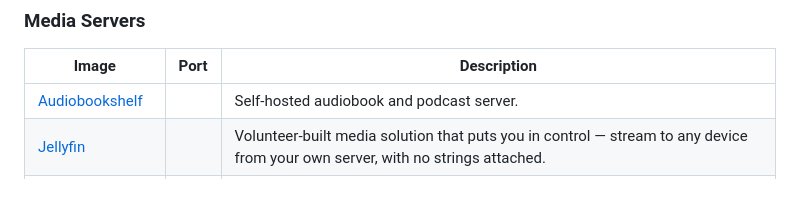
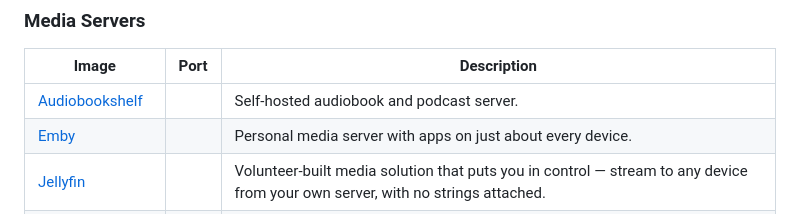
Before and after one commit to daemonless/daemonless, a Markdown page: README.md, the part around the change. Drawn GitHub-style.

Commit message:
Update Org README from daemonless-io [skip ci]

```diff
--- a/README.md
+++ b/README.md
@@ -89,6 +89,7 @@ Native FreeBSD OCI container images for self-hosted applications.
 | Image | Port | Description |
 |-------|------|-------------|
 | [Audiobookshelf](https://github.com/daemonless/audiobookshelf) |  | Self-hosted audiobook and podcast server. |
+| [Emby](https://github.com/daemonless/emby) |  | Personal media server with apps on just about every device. |
 | [Jellyfin](https://github.com/daemonless/jellyfin) |  | Volunteer-built media solution that puts you in control — stream to any device from your own server, with no strings attached. |
 | [Plex Media Server](https://github.com/daemonless/plex) |  | Personal media server that organizes and streams your movie, TV, and music collections to all your devices. |
 | [Tautulli](https://github.com/daemonless/tautulli) |  | Monitoring and tracking tool for Plex Media Server — tracks what is being watched, who is watching, and when. |
```
